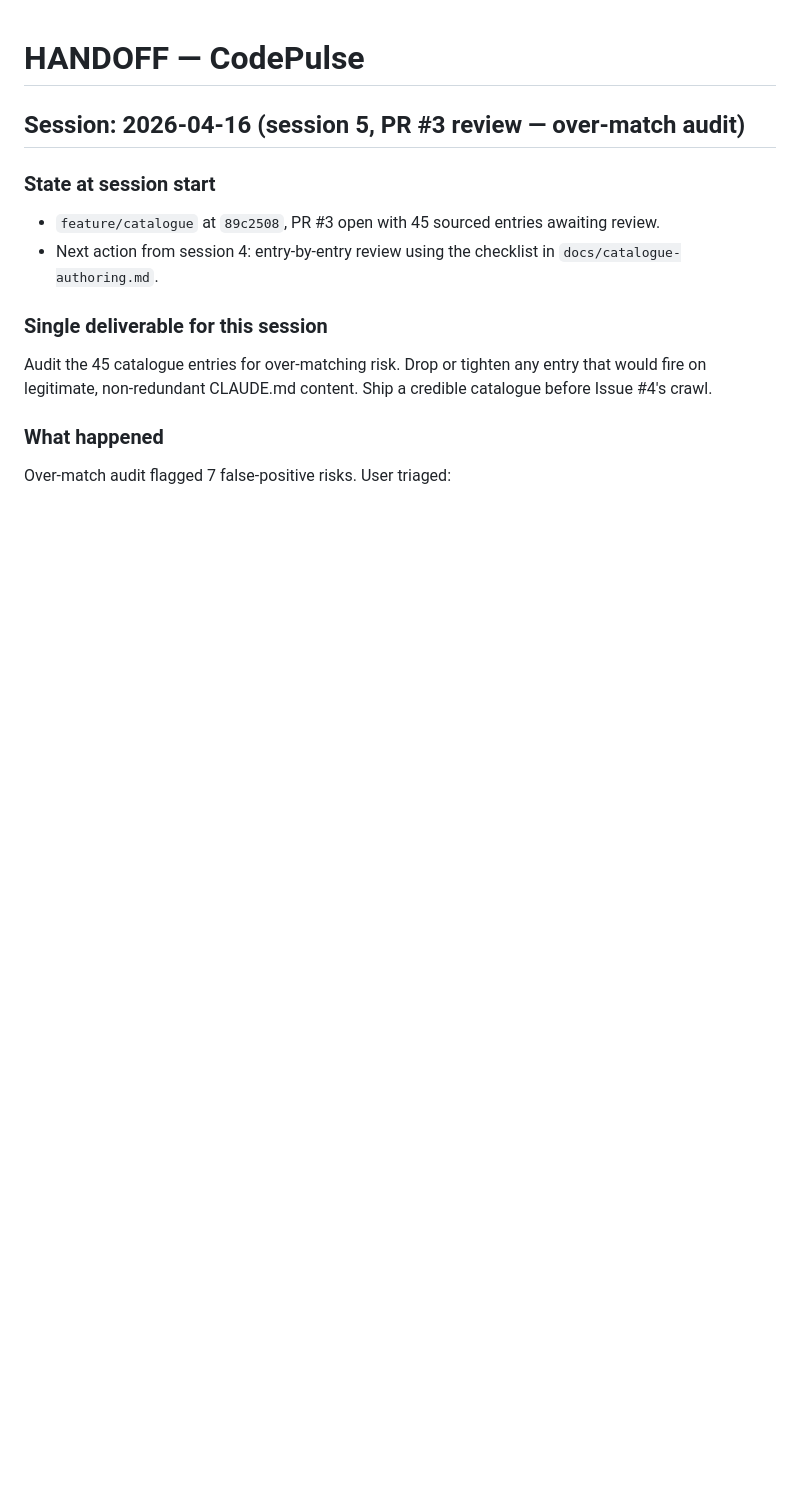
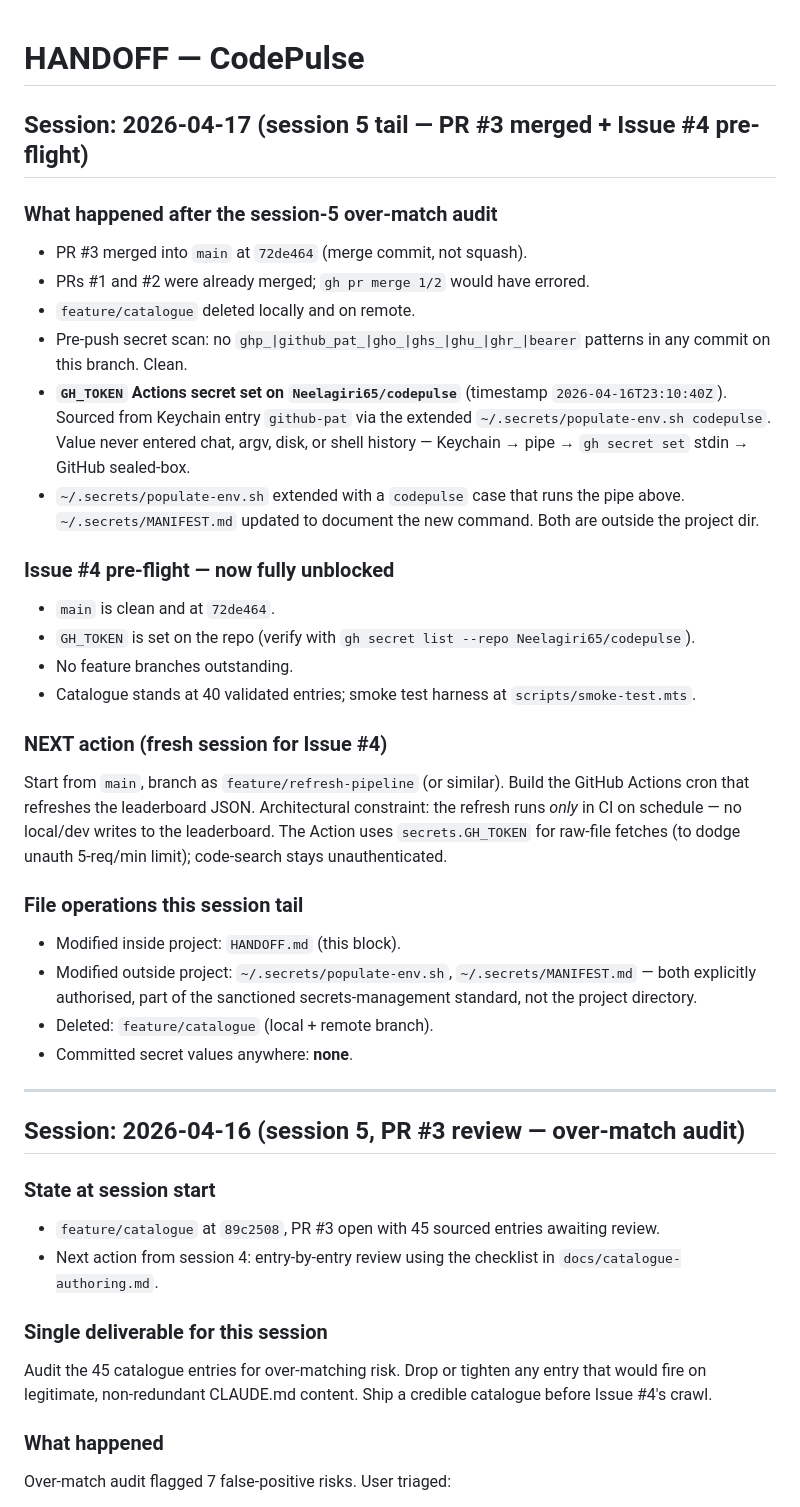
Before and after one commit to Neelagiri65/codepulse, a Markdown page: HANDOFF.md, the part around the change. Drawn GitHub-style; blank space fills up the shorter version.

Commit message:
docs: handoff — PR #3 merged, GH_TOKEN set, Issue #4 unblocked
PR #3 merged to main at 72de464. feature/catalogue deleted. GH_TOKEN
Actions secret now set on Neelagiri65/codepulse, sourced from Keychain
github-pat via the extended ~/.secrets/populate-env.sh codepulse flow
(value never entered chat, argv, disk, or history). Issue #4 ready to
start from a fresh session.

Co-Authored-By: Claude Opus 4.7 <noreply@anthropic.com>

```diff
--- a/HANDOFF.md
+++ b/HANDOFF.md
@@ -1,4 +1,31 @@
 # HANDOFF — CodePulse
+
+## Session: 2026-04-17 (session 5 tail — PR #3 merged + Issue #4 pre-flight)
+
+### What happened after the session-5 over-match audit
+- PR #3 merged into `main` at `72de464` (merge commit, not squash).
+- PRs #1 and #2 were already merged; `gh pr merge 1/2` would have errored.
+- `feature/catalogue` deleted locally and on remote.
+- Pre-push secret scan: no `ghp_|github_pat_|gho_|ghs_|ghu_|ghr_|bearer` patterns in any commit on this branch. Clean.
+- **`GH_TOKEN` Actions secret set on `Neelagiri65/codepulse`** (timestamp `2026-04-16T23:10:40Z`). Sourced from Keychain entry `github-pat` via the extended `~/.secrets/populate-env.sh codepulse`. Value never entered chat, argv, disk, or shell history — Keychain → pipe → `gh secret set` stdin → GitHub sealed-box.
+- `~/.secrets/populate-env.sh` extended with a `codepulse` case that runs the pipe above. `~/.secrets/MANIFEST.md` updated to document the new command. Both are outside the project dir.
+
+### Issue #4 pre-flight — now fully unblocked
+- `main` is clean and at `72de464`.
+- `GH_TOKEN` is set on the repo (verify with `gh secret list --repo Neelagiri65/codepulse`).
+- No feature branches outstanding.
+- Catalogue stands at 40 validated entries; smoke test harness at `scripts/smoke-test.mts`.
+
+### NEXT action (fresh session for Issue #4)
+Start from `main`, branch as `feature/refresh-pipeline` (or similar). Build the GitHub Actions cron that refreshes the leaderboard JSON. Architectural constraint: the refresh runs *only* in CI on schedule — no local/dev writes to the leaderboard. The Action uses `secrets.GH_TOKEN` for raw-file fetches (to dodge unauth 5-req/min limit); code-search stays unauthenticated.
+
+### File operations this session tail
+- Modified inside project: `HANDOFF.md` (this block).
+- Modified outside project: `~/.secrets/populate-env.sh`, `~/.secrets/MANIFEST.md` — both explicitly authorised, part of the sanctioned secrets-management standard, not the project directory.
+- Deleted: `feature/catalogue` (local + remote branch).
+- Committed secret values anywhere: **none**.
+
+---
 
 ## Session: 2026-04-16 (session 5, PR #3 review — over-match audit)
 
```
